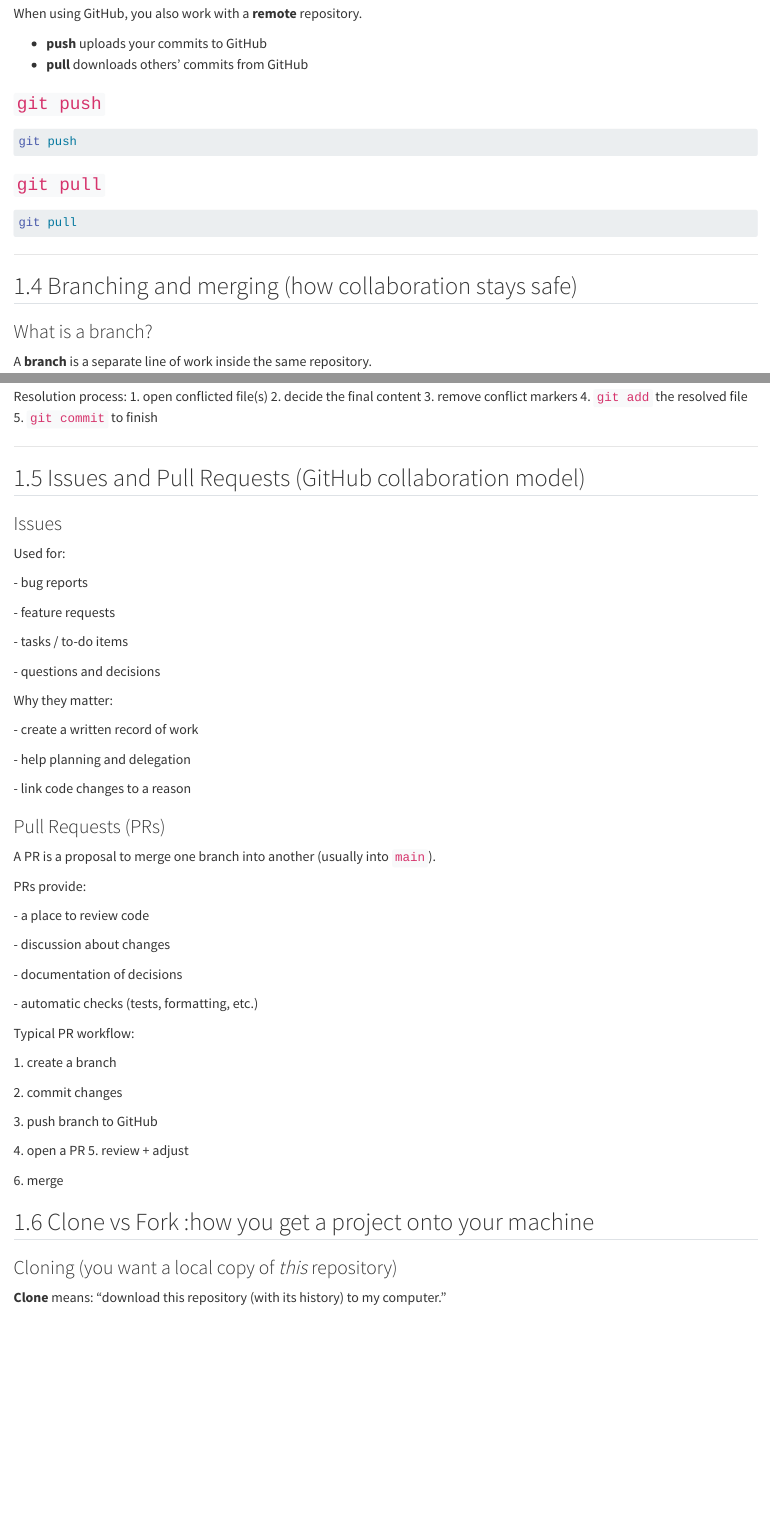
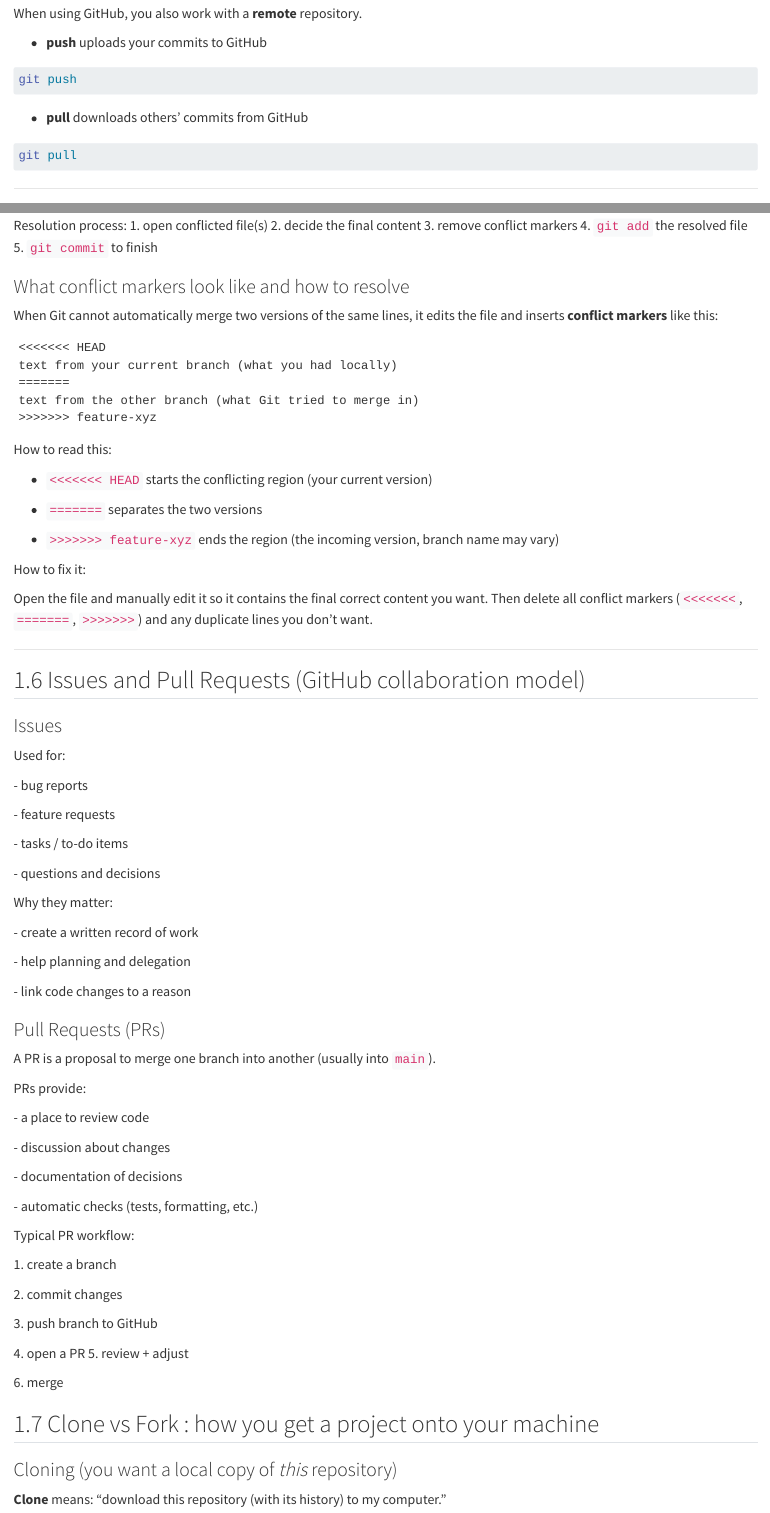
Before and after one commit to UCLouvain-GEOG/LGEO2185, a Quarto document (Collaboration/LGEO2185_Intro_to_Git_and_Github.qmd): the page in a window 1100 px wide, from 2330 px down before the commit and from 2350 px down after it, so that both start at the same text, and a second part further down, joined at a grey line. Rendered offline with R 4.5, knitr and Pandoc in place of Quarto, with nearby package versions.

Commit message:
Fix numbering and clean Git lesson

````diff
--- a/Collaboration/LGEO2185_Intro_to_Git_and_Github.qmd
+++ b/Collaboration/LGEO2185_Intro_to_Git_and_Github.qmd
@@ -110,15 +120,11 @@
 When using GitHub, you also work with a **remote** repository.
 
 -   **push** uploads your commits to GitHub
--   **pull** downloads others’ commits from GitHub
-
-### `git push`
 
 ``` bash
 git push
 ```
-
-### `git pull`
+-   **pull** downloads others’ commits from GitHub
 
 ``` bash
 git pull
@@ -126,7 +132,7 @@
 
 ------------------------------------------------------------------------
 
-## 1.4 Branching and merging (how collaboration stays safe)
+## 1.6 Branching and merging (how collaboration stays safe)
 
 ### What is a branch?
 
@@ -166,11 +172,41 @@
 
 A conflict happens when Git cannot automatically combine edits (often the same lines changed in different branches).
 
-Resolution process: 1. open conflicted file(s) 2. decide the final content 3. remove conflict markers 4. `git add` the resolved file 5. `git commit` to finish
+Resolution process:
+1. open conflicted file(s)
+2. decide the final content
+3. remove conflict markers
+4. `git add` the resolved file
+5. `git commit` to finish
+
+### What conflict markers look like and how to resolve
+
+When Git cannot automatically merge two versions of the same lines, it edits the file and inserts **conflict markers** like this:
+
+```text
+<<<<<<< HEAD
+text from your current branch (what you had locally)
+=======
+text from the other branch (what Git tried to merge in)
+>>>>>>> feature-xyz
+```
+
+How to read this:
+
+* `<<<<<<< HEAD` starts the conflicting region (your current version)
+
+* `=======` separates the two versions
+
+* `>>>>>>> feature-xyz` ends the region (the incoming version, branch name may vary)
+
+How to fix it:
+
+Open the file and manually edit it so it contains the final correct content you want.
+Then delete all conflict markers (`<<<<<<<`, `=======`, `>>>>>>>`) and any duplicate lines you don’t want.
 
 ------------------------------------------------------------------------
 
-## 1.5 Issues and Pull Requests (GitHub collaboration model)
+## 1.6 Issues and Pull Requests (GitHub collaboration model)
 
 ### Issues
 
@@ -218,7 +254,7 @@
 
 6\. merge
 
-## 1.6 Clone vs Fork :how you get a project onto your machine
+## 1.7 Clone vs Fork : how you get a project onto your machine
 
 ### Cloning (you want a local copy of *this* repository)
 
````
Also changed, not shown: Collaboration/LGEO2185_Intro_to_Git_and_Github.qmd (40 more changed lines).
